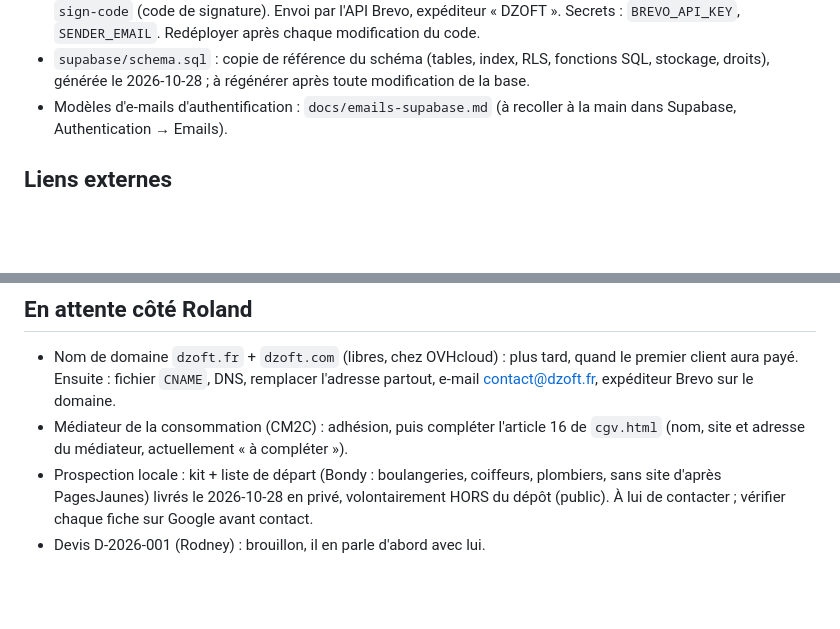
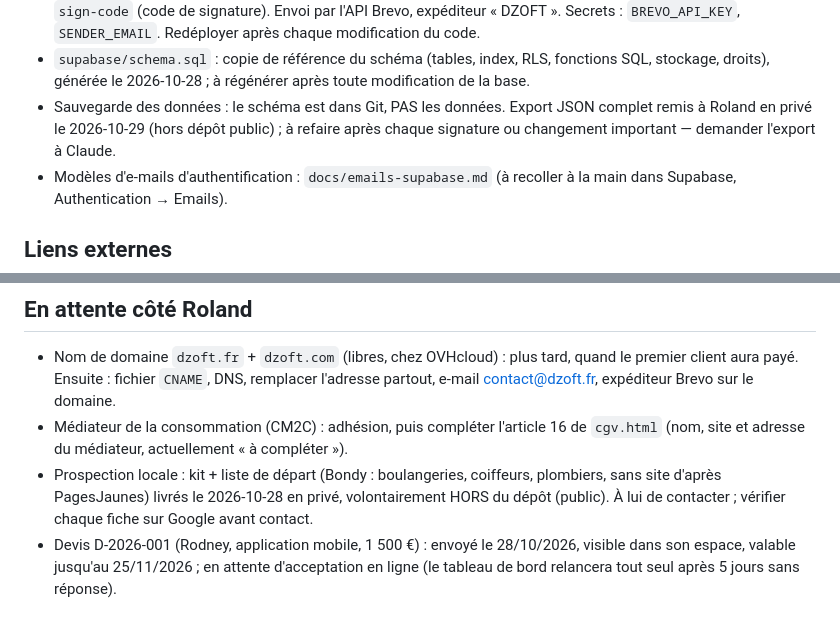
Before and after one commit to rdzoagbe/dzoft, a Markdown page: CLAUDE.md, 2 parts joined by grey strips. Rendered like a GitHub page; blank space fills up the shorter version.

Commit message:
CLAUDE.md : devis Rodney envoyé le 28/10, première sauvegarde des données remise en privé
Co-Authored-By: Claude Fable 5 <noreply@anthropic.com>
Claude-Session: https://claude.ai/code/session_01JdrQFupUUUEdQMVSDxthTm

```diff
--- a/CLAUDE.md
+++ b/CLAUDE.md
@@ -62,6 +62,9 @@ Roland Dzoagbe parle français : réponds en français, simplement, sans jargon.
   Secrets : `BREVO_API_KEY`, `SENDER_EMAIL`. Redéployer après chaque modification du code.
 - `supabase/schema.sql` : copie de référence du schéma (tables, index, RLS, fonctions SQL,
   stockage, droits), générée le 2026-10-28 ; à régénérer après toute modification de la base.
+- Sauvegarde des données : le schéma est dans Git, PAS les données. Export JSON complet remis
+  à Roland en privé le 2026-10-29 (hors dépôt public) ; à refaire après chaque signature ou
+  changement important — demander l'export à Claude.
 - Modèles d'e-mails d'authentification : `docs/emails-supabase.md` (à recoller à la main dans
   Supabase, Authentication → Emails).
 
@@ -87,4 +90,6 @@ Roland Dzoagbe parle français : réponds en français, simplement, sans jargon.
 - Prospection locale : kit + liste de départ (Bondy : boulangeries, coiffeurs, plombiers,
   sans site d'après PagesJaunes) livrés le 2026-10-28 en privé, volontairement HORS du dépôt
   (public). À lui de contacter ; vérifier chaque fiche sur Google avant contact.
-- Devis D-2026-001 (Rodney) : brouillon, il en parle d'abord avec lui.
+- Devis D-2026-001 (Rodney, application mobile, 1 500 €) : envoyé le 28/10/2026, visible dans
+  son espace, valable jusqu'au 25/11/2026 ; en attente d'acceptation en ligne (le tableau de
+  bord relancera tout seul après 5 jours sans réponse).
```
